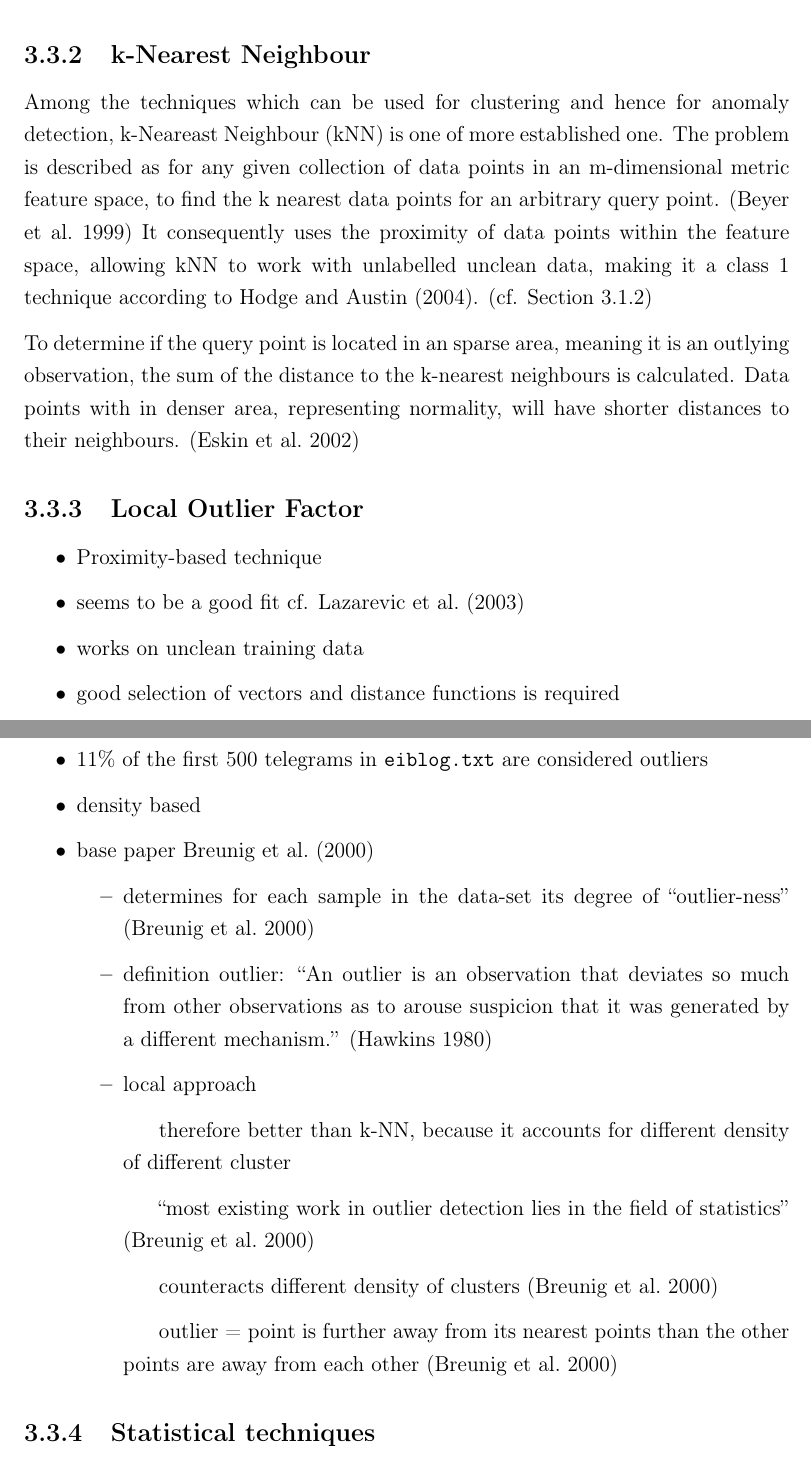
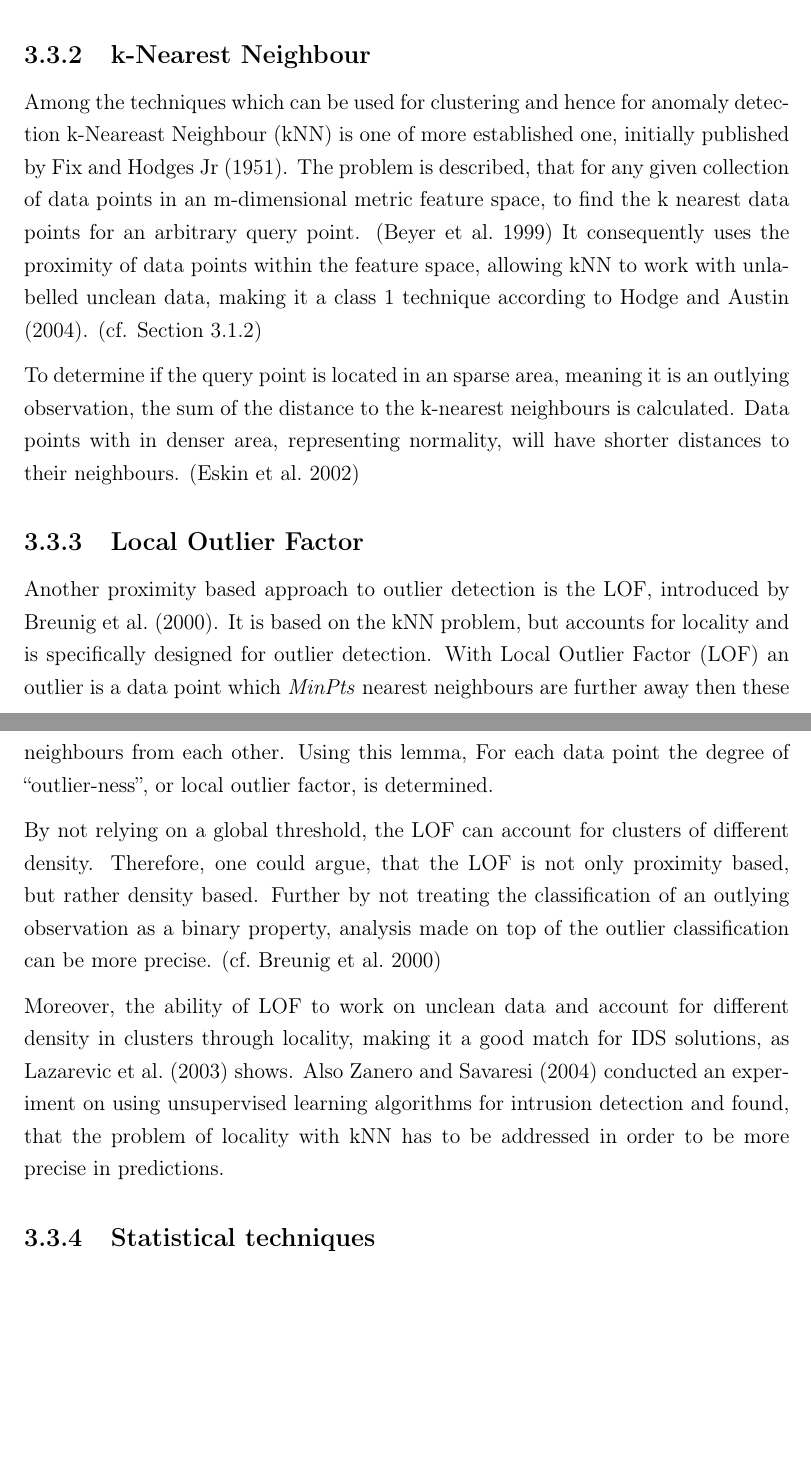
Before and after one commit to FreakyBytes/master-thesis, a LaTeX thesis (tex/master-thesis-peters.tex, which reads tex/chapter/200-background-network.tex): two parts of pages 26 and 27 of 56, joined at a grey line, cut so that both start at the same text, the shorter picture padded with empty space. Compiled offline with pdfLaTeX.

Commit message:
described lof

```diff
--- a/tex/chapter/200-background-network.tex
+++ b/tex/chapter/200-background-network.tex
@@ -240,8 +240,8 @@ If a new data point lies outside of the this boundary it is considered an \emph{
 	\end{itemize}
 \end{comment}
 
-Among the techniques which can be used for clustering and hence for anomaly detection, \gls{knn} is one of more established one.
-The problem is described as for any given collection of data points in an m-dimensional metric feature space, to find the k nearest data points for an arbitrary query point. \parencite{Beyer1999}
+Among the techniques which can be used for clustering and hence for anomaly detection \gls{knn} is one of more established one, initially published by \textcite{Fix1951}.
+The problem is described, that for any given collection of data points in an m-dimensional metric feature space, to find the k nearest data points for an arbitrary query point. \parencite{Beyer1999}
 It consequently uses the proximity of data points within the feature space, allowing \gls{knn} to work with unlabelled unclean data, making it a class 1 technique according to \textcite{Hodge2004}. (cf. Section~\ref{sec:background:network:ids:anomaly})
 
 To determine if the query point is located in an sparse area, meaning it is an outlying observation, the sum of the distance to the k-nearest neighbours is calculated.
@@ -270,7 +269,15 @@ Data points with in denser area, representing normality, will have shorter dista
 			\subitem outlier = point is further away from its nearest points than the other points are away from each other \parencite{Breunig2000}
 		\end{itemize}
 	\end{itemize}
+\end{comment}
 
+Another proximity based approach to outlier detection is the \glsfirst{lof}, introduced by \textcite{Breunig2000}. It is based on the \gls{knn} problem, but accounts for locality and is specifically designed for outlier detection.
+With \gls{lof} an outlier is a data point which \emph{MinPts} nearest neighbours are further away then these neighbours from each other.
+Using this lemma, For each data point the degree of \enquote{outlier-ness}, or local outlier factor, is determined.
+
+By not relying on a global threshold, the \gls{lof} can account for clusters of different density. Therefore, one could argue, that the \gls{lof} is not only proximity based, but rather density based. Further by not treating the classification of an outlying observation as a binary property, analysis made on top of the outlier classification can be more precise. \parencite[cf.][]{Breunig2000}
+
+Moreover, the ability of \gls{lof} to work on unclean data and account for different density in clusters through locality, making it a good match for \gls{ids} solutions, as \textcite{Lazarevic2003} shows. Also \textcite{Zanero2004} conducted an experiment on using unsupervised learning algorithms for intrusion detection and found, that the problem of locality with \gls{knn} has to be addressed in order to be more precise in predictions.
 
 
 \subsection{Statistical techniques}
```
Also changed, not shown: tex/chapter/200-background-network.tex (5 more changed lines).
